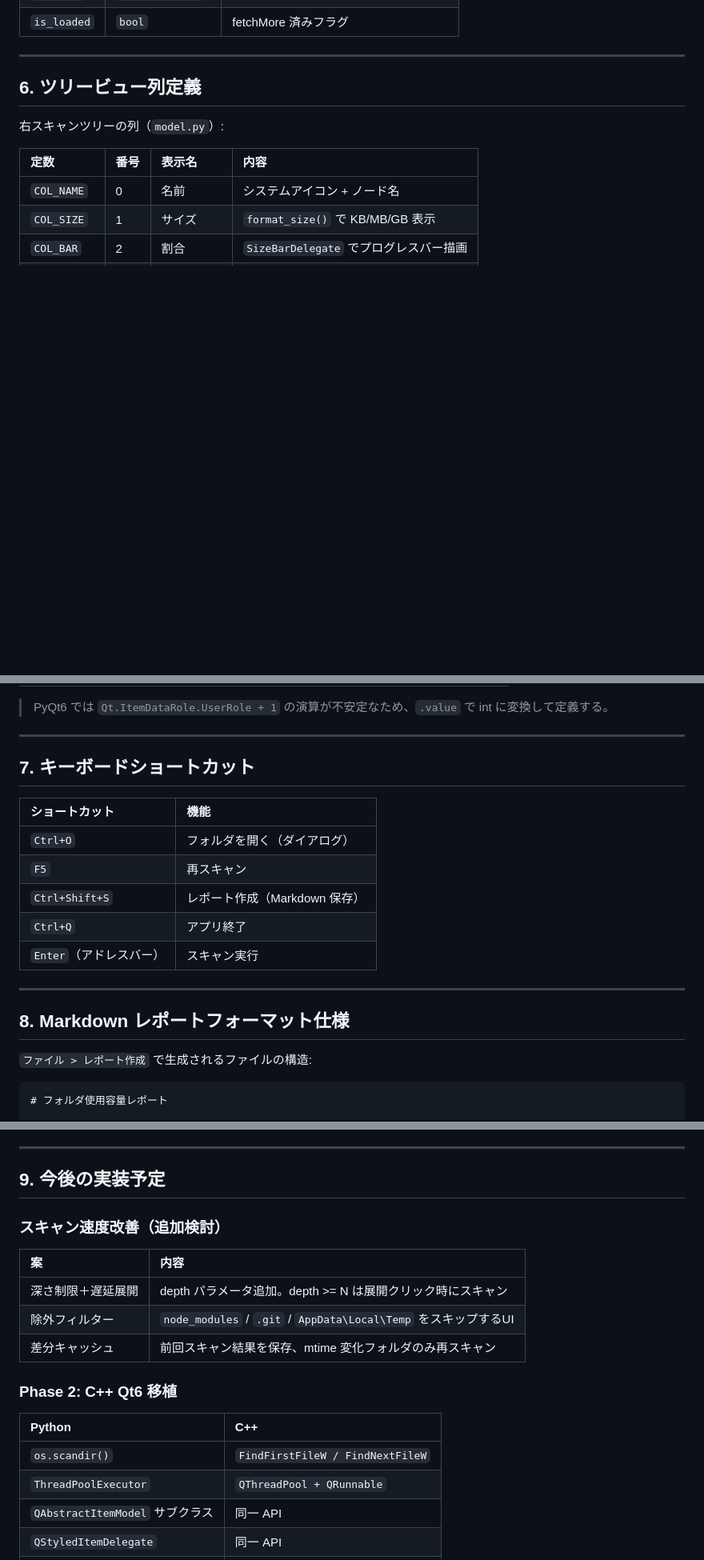
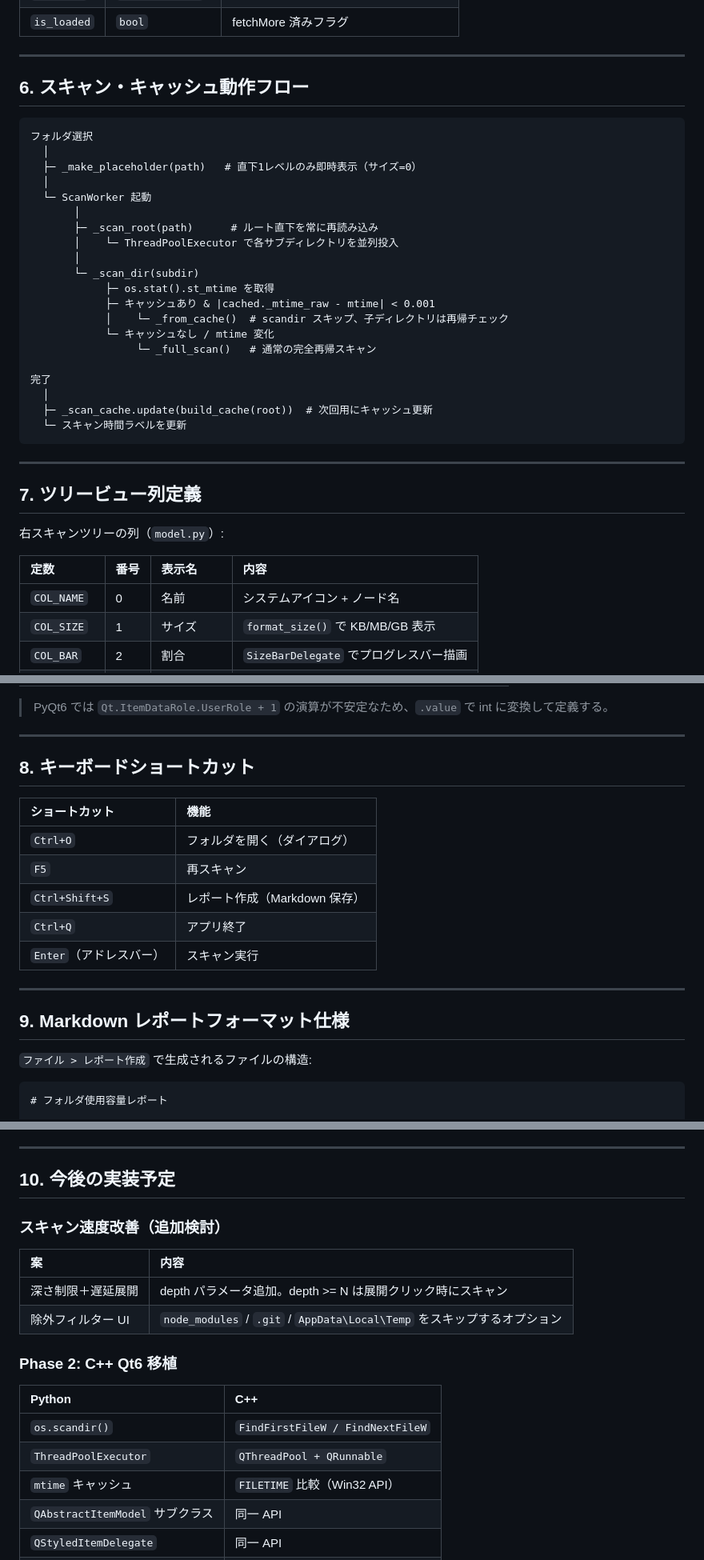
Before and after one commit to maktak-105/QuickFolderSize, a Markdown page: document/spec.md, 3 parts joined by grey strips. Shown at 80% size. Rendered like a GitHub page; blank space fills up the shorter version.

````diff
--- a/document/spec.md
+++ b/document/spec.md
@@ -110,7 +117,34 @@ folder_viewer/
 
 ---
 
-## 6. ツリービュー列定義
+## 6. スキャン・キャッシュ動作フロー
+
+```
+フォルダ選択
+  │
+  ├─ _make_placeholder(path)   # 直下1レベルのみ即時表示（サイズ=0）
+  │
+  └─ ScanWorker 起動
+       │
+       ├─ _scan_root(path)      # ルート直下を常に再読み込み
+       │    └─ ThreadPoolExecutor で各サブディレクトリを並列投入
+       │
+       └─ _scan_dir(subdir)
+            ├─ os.stat().st_mtime を取得
+            ├─ キャッシュあり & |cached._mtime_raw - mtime| < 0.001
+            │    └─ _from_cache()  # scandir スキップ、子ディレクトリは再帰チェック
+            └─ キャッシュなし / mtime 変化
+                 └─ _full_scan()   # 通常の完全再帰スキャン
+
+完了
+  │
+  ├─ _scan_cache.update(build_cache(root))  # 次回用にキャッシュ更新
+  └─ スキャン時間ラベルを更新
+```
+
+---
+
+## 7. ツリービュー列定義
 
 右スキャンツリーの列（`model.py`）:
 
@@ -133,7 +167,7 @@ folder_viewer/
 
 ---
 
-## 7. キーボードショートカット
+## 8. キーボードショートカット
 
 | ショートカット | 機能 |
 |:--------------|:-----|
@@ -145,7 +179,7 @@ folder_viewer/
 
 ---
 
-## 8. Markdown レポートフォーマット仕様
+## 9. Markdown レポートフォーマット仕様
 
 `ファイル > レポート作成` で生成されるファイルの構造:
 
@@ -183,15 +217,14 @@ folder_viewer/
 
 ---
 
-## 9. 今後の実装予定
+## 10. 今後の実装予定
 
 ### スキャン速度改善（追加検討）
 
 | 案 | 内容 |
 |:---|:-----|
 | 深さ制限＋遅延展開 | depth パラメータ追加。depth >= N は展開クリック時にスキャン |
-| 除外フィルター | `node_modules` / `.git` / `AppData\Local\Temp` をスキップするUI |
-| 差分キャッシュ | 前回スキャン結果を保存、mtime 変化フォルダのみ再スキャン |
+| 除外フィルター UI | `node_modules` / `.git` / `AppData\Local\Temp` をスキップするオプション |
 
 ### Phase 2: C++ Qt6 移植
 
@@ -199,6 +232,7 @@ folder_viewer/
 |:-------|:----|
 | `os.scandir()` | `FindFirstFileW / FindNextFileW` |
 | `ThreadPoolExecutor` | `QThreadPool + QRunnable` |
+| `mtime` キャッシュ | `FILETIME` 比較（Win32 API） |
 | `QAbstractItemModel` サブクラス | 同一 API |
 | `QStyledItemDelegate` | 同一 API |
 | `PyInstaller --onefile` | `windeployqt` + 静的リンク or NSIS |
````
Also changed, not shown: other parts of document/spec.md (+26 -19 lines).
